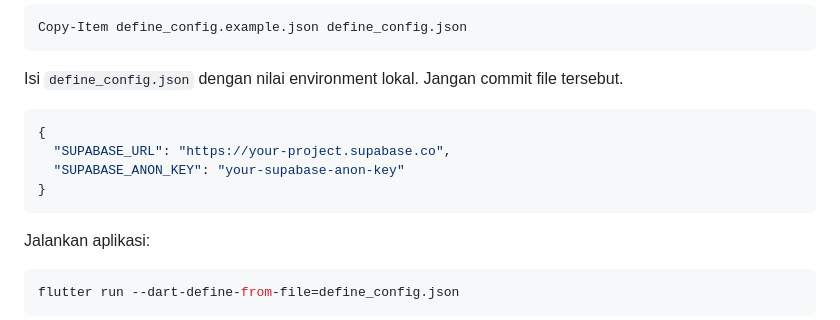
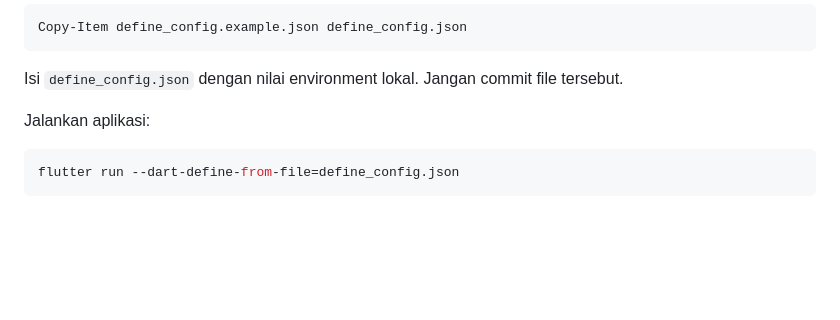
Before and after one commit to Fals-Code/flutter-ticketing-helpdesk, a Markdown page: README.md, the part around one of its changes. Drawn GitHub-style; blank space fills up the shorter version.

````diff
--- a/README.md
+++ b/README.md
@@ -54,13 +54,6 @@ Copy-Item define_config.example.json define_config.json
 
 Isi `define_config.json` dengan nilai environment lokal. Jangan commit file tersebut.
 
-```json
-{
-  "SUPABASE_URL": "https://your-project.supabase.co",
-  "SUPABASE_ANON_KEY": "your-supabase-anon-key"
-}
-```
-
 Jalankan aplikasi:
 
 ```bash
````
Also changed, not shown: other parts of README.md (+3 -3 lines).
